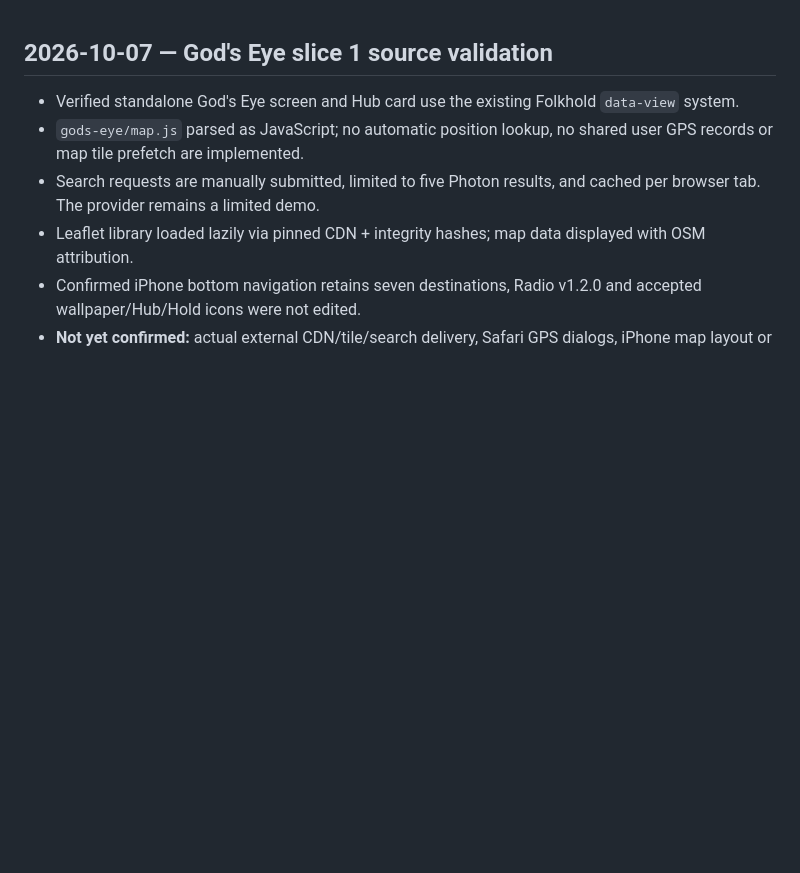
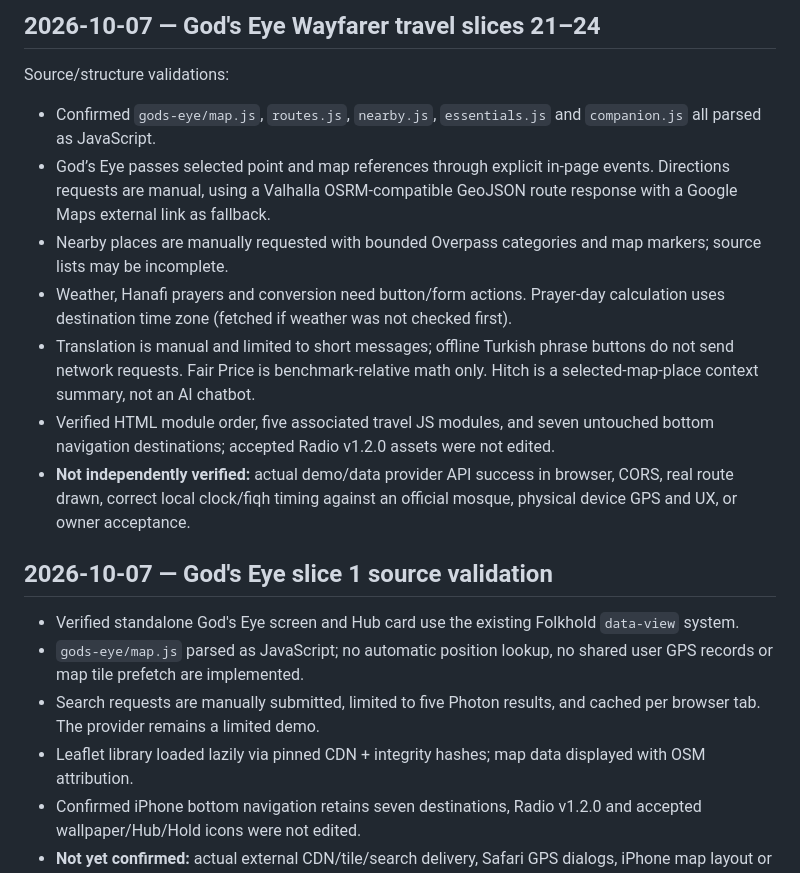
Before and after one commit to dereksparks1982/folkhold, a Markdown page: docs/VALIDATION.md, the part around the change. Rendered like a GitHub page; blank space fills up the shorter version.

Commit message:
Document Wayfarer provider and live-validation limits

```diff
--- a/docs/VALIDATION.md
+++ b/docs/VALIDATION.md
@@ -1,3 +1,15 @@
+## 2026-10-07 — God's Eye Wayfarer travel slices 21–24
+
+Source/structure validations:
+
+- Confirmed `gods-eye/map.js`, `routes.js`, `nearby.js`, `essentials.js` and `companion.js` all parsed as JavaScript.
+- God’s Eye passes selected point and map references through explicit in-page events. Directions requests are manual, using a Valhalla OSRM-compatible GeoJSON route response with a Google Maps external link as fallback.
+- Nearby places are manually requested with bounded Overpass categories and map markers; source lists may be incomplete.
+- Weather, Hanafi prayers and conversion need button/form actions. Prayer-day calculation uses destination time zone (fetched if weather was not checked first).
+- Translation is manual and limited to short messages; offline Turkish phrase buttons do not send network requests. Fair Price is benchmark-relative math only. Hitch is a selected-map-place context summary, not an AI chatbot.
+- Verified HTML module order, five associated travel JS modules, and seven untouched bottom navigation destinations; accepted Radio v1.2.0 assets were not edited.
+- **Not independently verified:** actual demo/data provider API success in browser, CORS, real route drawn, correct local clock/fiqh timing against an official mosque, physical device GPS and UX, or owner acceptance.
+
 ## 2026-10-07 — God's Eye slice 1 source validation
 
 - Verified standalone God's Eye screen and Hub card use the existing Folkhold `data-view` system.
```
